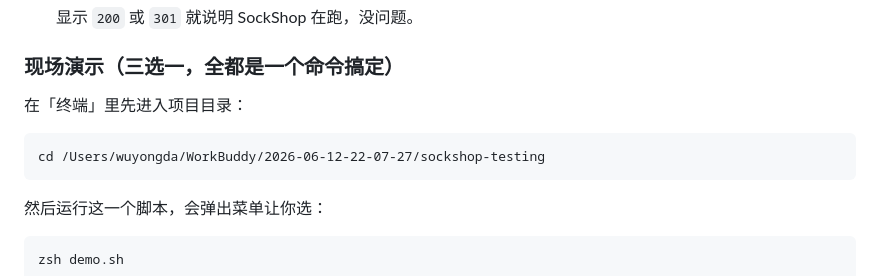
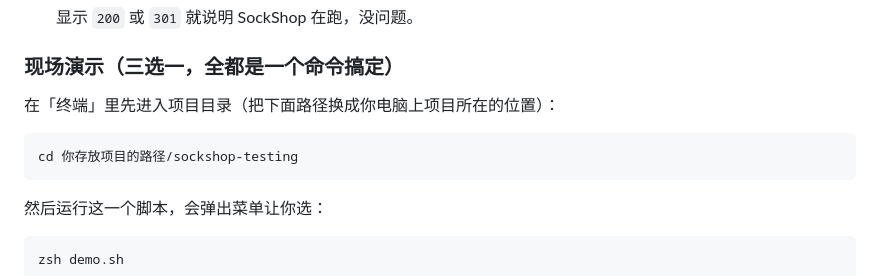
Before and after one commit to Gwen522/SockShop-Homework, a Markdown page: 展示指南.md, the part around the change. Rendered like a GitHub page.

Commit message:
修正展示指南里写死的本机路径,改为通用说明

````diff
--- a/展示指南.md
+++ b/展示指南.md
@@ -26,9 +26,9 @@
 
 ### 现场演示（三选一，全都是一个命令搞定）
 
-在「终端」里先进入项目目录：
+在「终端」里先进入项目目录（把下面路径换成你电脑上项目所在的位置）：
 ```
-cd /Users/wuyongda/WorkBuddy/2026-06-12-22-07-27/sockshop-testing
+cd 你存放项目的路径/sockshop-testing
 ```
 
 然后运行这一个脚本，会弹出菜单让你选：
````
